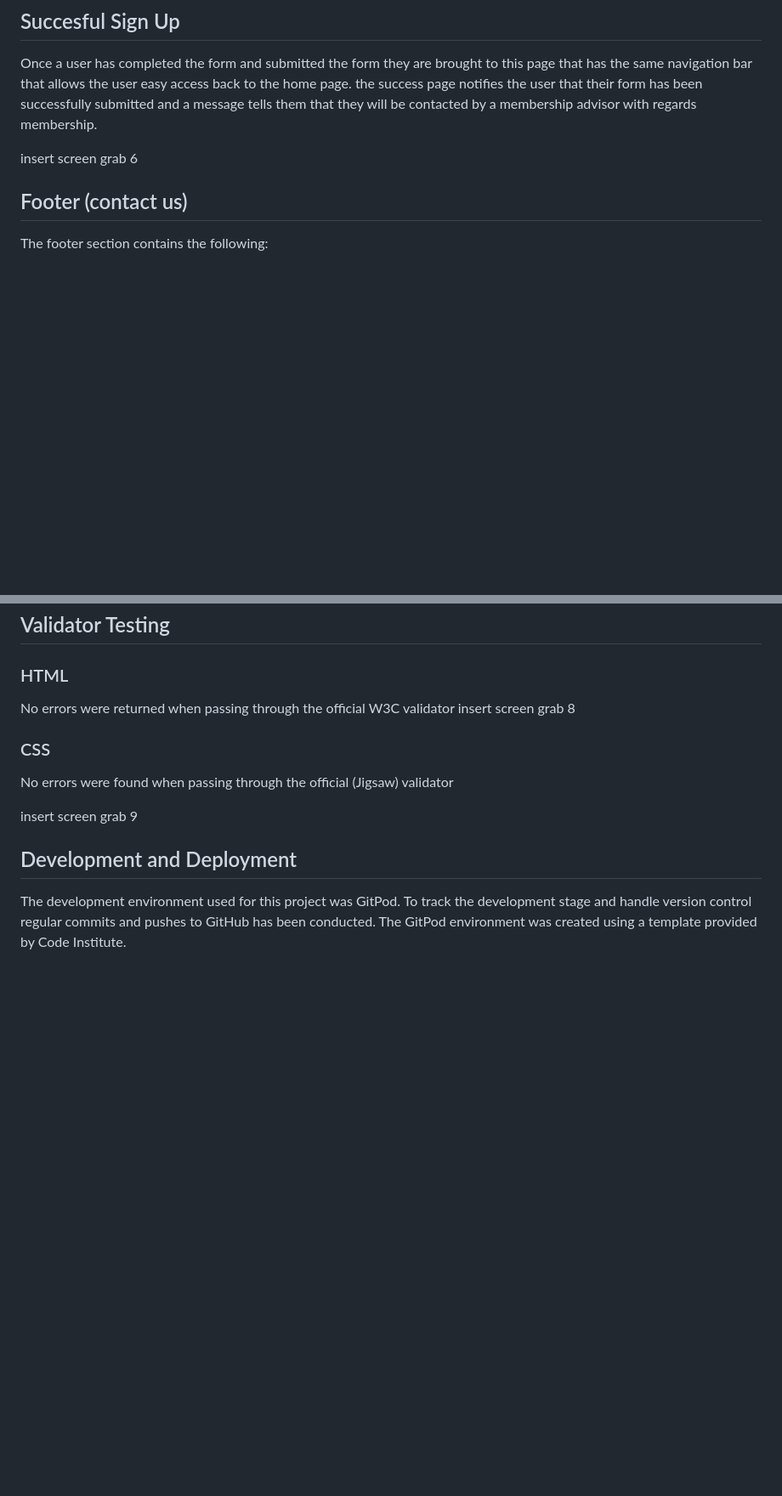
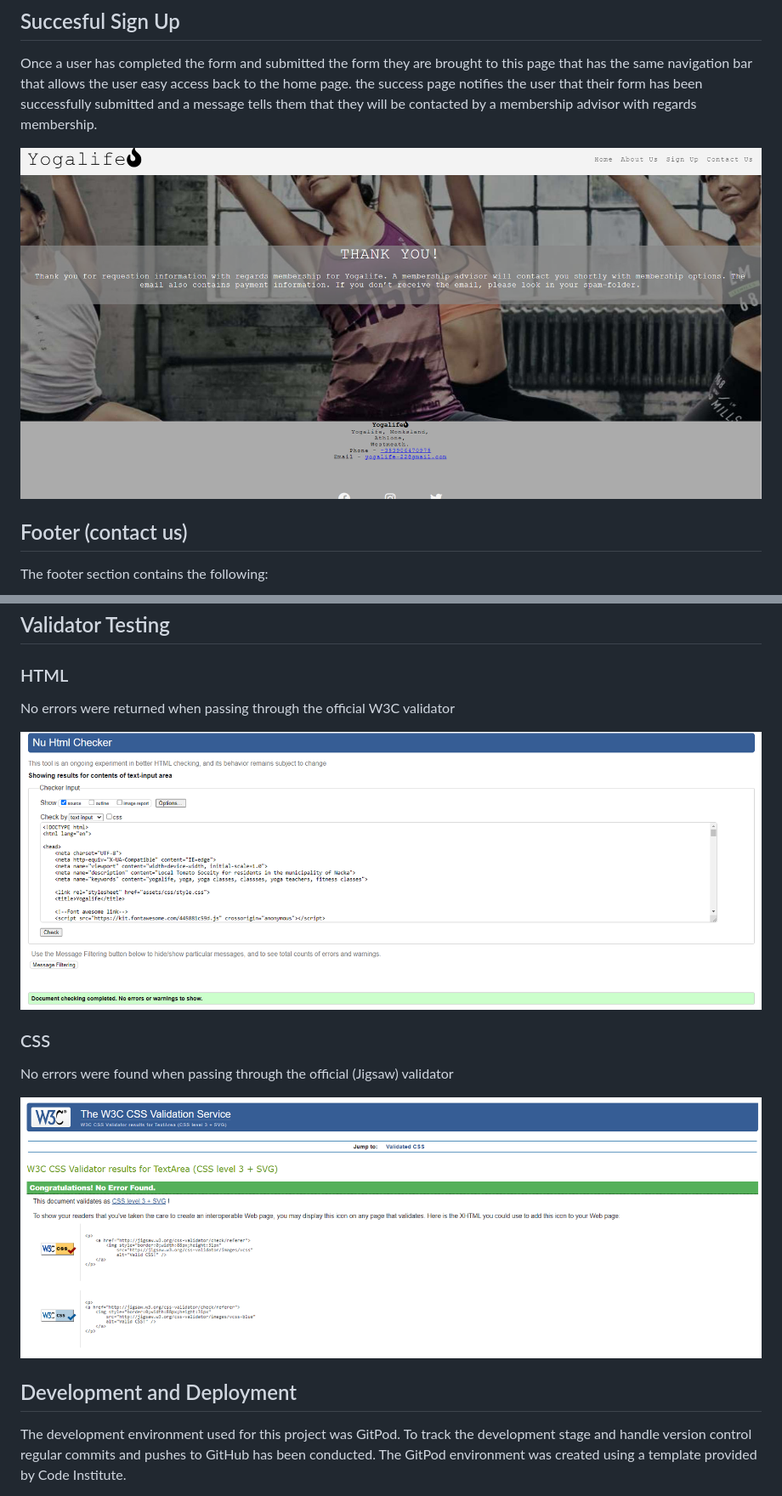
Before and after one commit to ColmSam2319/yogalife-project-one, a Markdown page: README.md, 2 parts joined by grey strips. Shown: that part at 85% size. Drawn GitHub-style; pictures changed too: assets/images/readme-images/screengrab 7 html valid.png (added), assets/images/readme-images/screengrab 8 css valid.png (added), assets/images/readme-images/screengrab 9 success page.png (added); blank space fills up the shorter version.

```diff
--- a/README.md
+++ b/README.md
@@ -42,7 +42,7 @@ This page will allow the user to register to sign up to a membership at Yogalife
 
 Once a user has completed the form and submitted the form they are brought to this page that has the same navigation bar that allows the user easy access back to the home page. the success page notifies the user that their form has been successfully submitted and a message tells them that they will be contacted by a membership advisor with regards membership.
 
-insert screen grab 6
+![success-page](/assets/images/readme-images/screengrab%209%20success%20page.png)
 
 ##  Footer (contact us)
 
@@ -77,11 +77,12 @@ What is listed is the main issues are some of the issues that arose.
 
 ### HTML
 No errors were returned when passing through the official W3C validator
-insert screen grab 8
+
+![html-valid](/assets/images/readme-images/screengrab%207%20html%20valid.png)
 ### CSS
 No errors were found when passing through the official (Jigsaw) validator
 
-insert screen grab 9
+![css-valid](/assets/images/readme-images/screengrab%208%20css%20valid.png)
 
 ## Development and Deployment
 
```
Also changed, not shown: other parts of README.md (+19 -2 lines), 2 other files.
